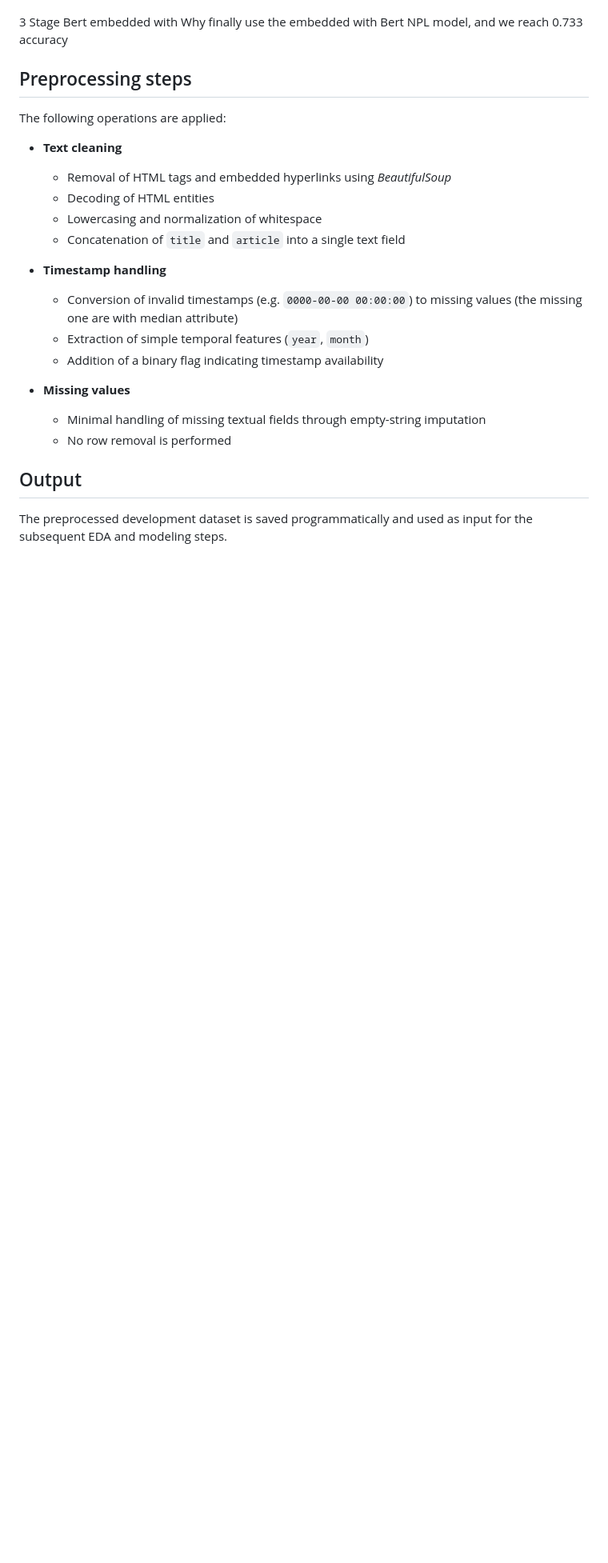
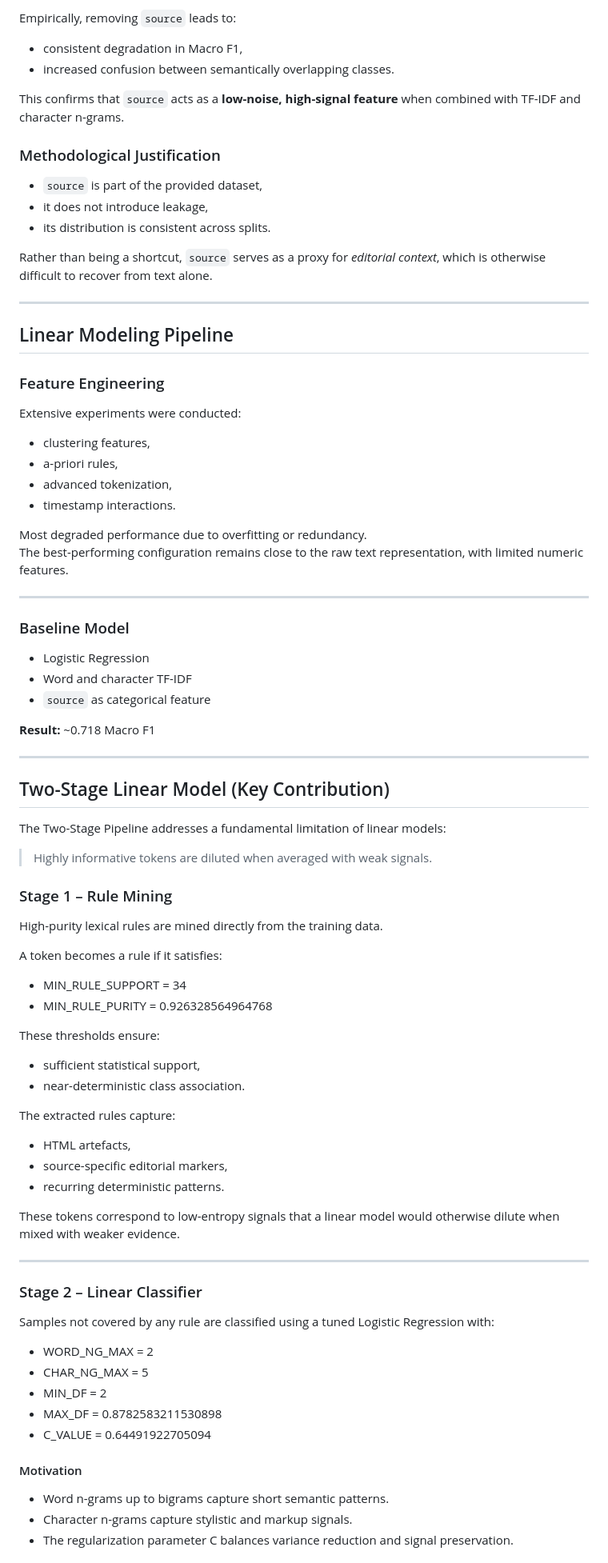
Before and after one commit to snevil/news-article-classification-robust-ensembles, a Markdown page: READme.md, the part around one of its changes. Shown at 80% size. GitHub-like rendering; blank space fills up the shorter version.

Commit message:
Full README methods added

```diff
--- a/READme.md
+++ b/READme.md
@@ -41,38 +143,89 @@ Motivate the cutting edge strategy.
+Empirically, removing `source` leads to:
+
+- consistent degradation in Macro F1,
+- increased confusion between semantically overlapping classes.
+
+This confirms that `source` acts as a **low-noise, high-signal feature** when combined with TF-IDF and character n-grams.
+
+### Methodological Justification
+
+- `source` is part of the provided dataset,
+- it does not introduce leakage,
+- its distribution is consistent across splits.
+
+Rather than being a shortcut, `source` serves as a proxy for *editorial context*, which is otherwise difficult to recover from text alone.
+
+---
+
+## Linear Modeling Pipeline
+
+### Feature Engineering
+
+Extensive experiments were conducted:
+
+- clustering features,
+- a-priori rules,
+- advanced tokenization,
+- timestamp interactions.
+
+Most degraded performance due to overfitting or redundancy.
+The best-performing configuration remains close to the raw text representation, with limited numeric features.
+
+---
+### Baseline Model
+
+- Logistic Regression
+- Word and character TF-IDF
+- `source` as categorical feature
+
+**Result:** ~0.718 Macro F1
+
+---
 
 
-3 Stage Bert embedded with
-Why finally use the embedded with Bert NPL model, and we reach 0.733 accuracy
+## Two-Stage Linear Model (Key Contribution)
 
+The Two-Stage Pipeline addresses a fundamental limitation of linear models:
 
+> Highly informative tokens are diluted when averaged with weak signals.
 
+### Stage 1 – Rule Mining
 
+High-purity lexical rules are mined directly from the training data.
 
+A token becomes a rule if it satisfies:
 
+- MIN_RULE_SUPPORT = 34
+- MIN_RULE_PURITY = 0.926328564964768
 
+These thresholds ensure:
 
+- sufficient statistical support,
+- near-deterministic class association.
 
+The extracted rules capture:
 
+- HTML artefacts,
+- source-specific editorial markers,
+- recurring deterministic patterns.
 
+These tokens correspond to low-entropy signals that a linear model would otherwise dilute when mixed with weaker evidence.
 
+---
 
-## Preprocessing steps
-The following operations are applied:
+### Stage 2 – Linear Classifier
 
-- **Text cleaning**
-  - Removal of HTML tags and embedded hyperlinks using *BeautifulSoup*
-  - Decoding of HTML entities
-  - Lowercasing and normalization of whitespace
-  - Concatenation of `title` and `article` into a single text field
+Samples not covered by any rule are classified using a tuned Logistic Regression with:
 
-- **Timestamp handling**
-  - Conversion of invalid timestamps (e.g. `0000-00-00 00:00:00`) to missing values (the missing one are with median attribute)
-  - Extraction of simple temporal features (`year`, `month`)
-  - Addition of a binary flag indicating timestamp availability
+- WORD_NG_MAX = 2
+- CHAR_NG_MAX = 5
+- MIN_DF = 2
+- MAX_DF = 0.8782583211530898
+- C_VALUE = 0.64491922705094
 
-- **Missing values**
-  - Minimal handling of missing textual fields through empty-string imputation
-  - No row removal is performed
+#### Motivation
 
-## Output
-The preprocessed development dataset is saved programmatically and used as input for the subsequent EDA and modeling steps.
+- Word n-grams up to bigrams capture short semantic patterns.
+- Character n-grams capture stylistic and markup signals.
+- The regularization parameter C balances variance reduction and signal preservation.
 
```
Also changed, not shown: other parts of READme.md (+178 -34 lines).
